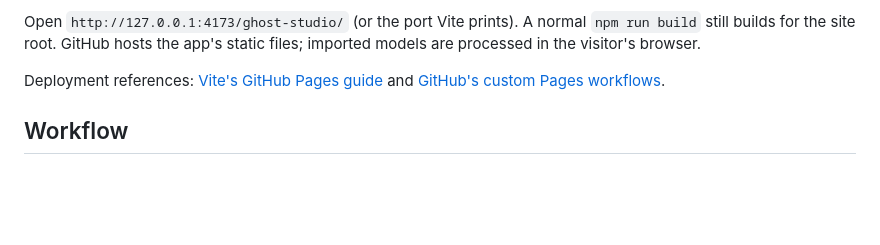
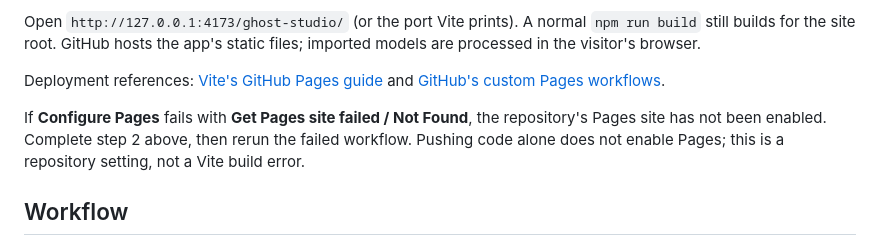
Before and after one commit to gzeus/3D-Ghost-Generator, a Markdown page: README.md, the part around the change. Rendered like a GitHub page; blank space fills up the shorter version.

Commit message:
Document Pages enablement required before deployment

```diff
--- a/README.md
+++ b/README.md
@@ -36,6 +36,8 @@ npm run preview -- --base=/ghost-studio/
 Open `http://127.0.0.1:4173/ghost-studio/` (or the port Vite prints). A normal `npm run build` still builds for the site root. GitHub hosts the app's static files; imported models are processed in the visitor's browser.
 
 Deployment references: [Vite's GitHub Pages guide](https://vite.dev/guide/static-deploy.html#github-pages) and [GitHub's custom Pages workflows](https://docs.github.com/en/pages/getting-started-with-github-pages/using-custom-workflows-with-github-pages).
+
+If **Configure Pages** fails with **Get Pages site failed / Not Found**, the repository's Pages site has not been enabled. Complete step 2 above, then rerun the failed workflow. Pushing code alone does not enable Pages; this is a repository setting, not a Vite build error.
 
 ## Workflow
 
```
